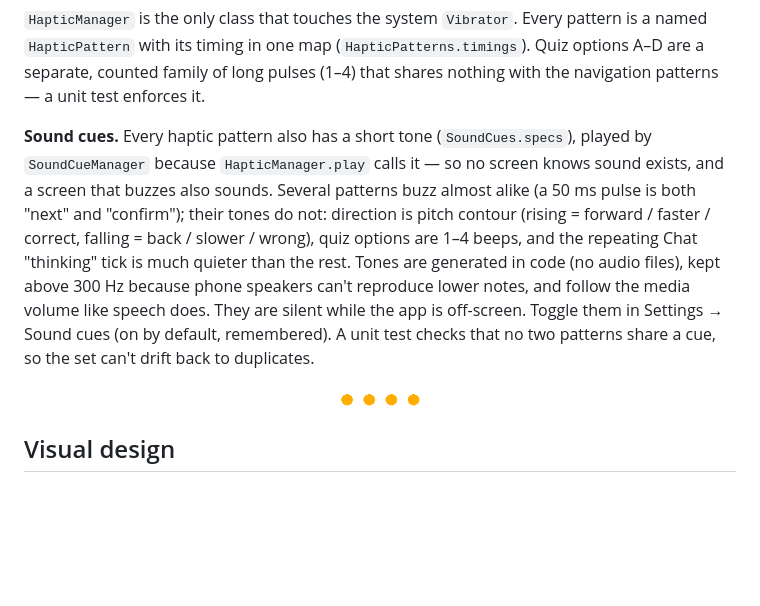
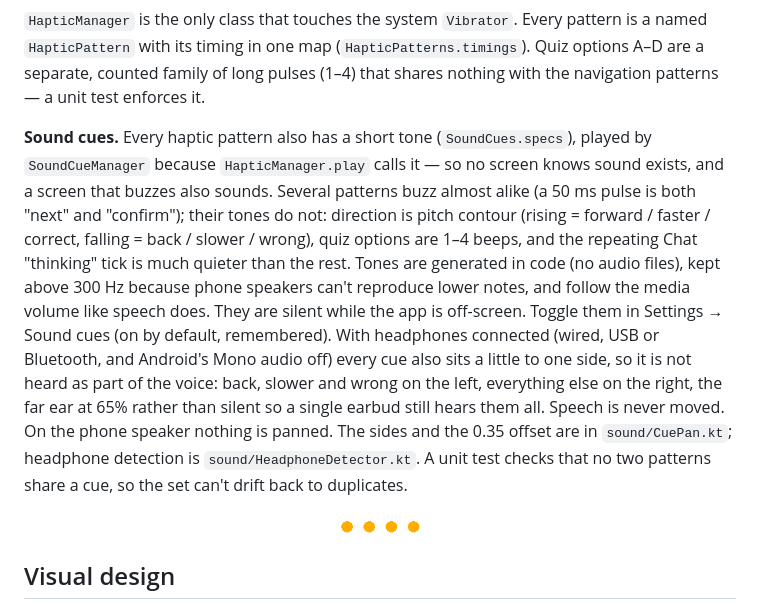
Before and after one commit to alekslime/Resonant-AI, a Markdown page: README.md, the part around the change. Drawn GitHub-style; folded sections open; blank space fills up the shorter version.

Commit message:
docs: spatial cues

```diff
--- a/README.md
+++ b/README.md
@@ -158,7 +158,7 @@ Holds are decided by a real timeout, not by waiting for the next pointer event (
 
 `HapticManager` is the only class that touches the system `Vibrator`. Every pattern is a named `HapticPattern` with its timing in one map (`HapticPatterns.timings`). Quiz options A–D are a separate, counted family of long pulses (1–4) that shares nothing with the navigation patterns — a unit test enforces it.
 
-**Sound cues.** Every haptic pattern also has a short tone (`SoundCues.specs`), played by `SoundCueManager` because `HapticManager.play` calls it — so no screen knows sound exists, and a screen that buzzes also sounds. Several patterns buzz almost alike (a 50 ms pulse is both "next" and "confirm"); their tones do not: direction is pitch contour (rising = forward / faster / correct, falling = back / slower / wrong), quiz options are 1–4 beeps, and the repeating Chat "thinking" tick is much quieter than the rest. Tones are generated in code (no audio files), kept above 300 Hz because phone speakers can't reproduce lower notes, and follow the media volume like speech does. They are silent while the app is off-screen. Toggle them in Settings → Sound cues (on by default, remembered). A unit test checks that no two patterns share a cue, so the set can't drift back to duplicates.
+**Sound cues.** Every haptic pattern also has a short tone (`SoundCues.specs`), played by `SoundCueManager` because `HapticManager.play` calls it — so no screen knows sound exists, and a screen that buzzes also sounds. Several patterns buzz almost alike (a 50 ms pulse is both "next" and "confirm"); their tones do not: direction is pitch contour (rising = forward / faster / correct, falling = back / slower / wrong), quiz options are 1–4 beeps, and the repeating Chat "thinking" tick is much quieter than the rest. Tones are generated in code (no audio files), kept above 300 Hz because phone speakers can't reproduce lower notes, and follow the media volume like speech does. They are silent while the app is off-screen. Toggle them in Settings → Sound cues (on by default, remembered). With headphones connected (wired, USB or Bluetooth, and Android's Mono audio off) every cue also sits a little to one side, so it is not heard as part of the voice: back, slower and wrong on the left, everything else on the right, the far ear at 65% rather than silent so a single earbud still hears them all. Speech is never moved. On the phone speaker nothing is panned. The sides and the 0.35 offset are in `sound/CuePan.kt`; headphone detection is `sound/HeadphoneDetector.kt`. A unit test checks that no two patterns share a cue, so the set can't drift back to duplicates.
 
 </details>
 
```
Also changed, not shown: ROADMAP.md (+1 -0 lines).
